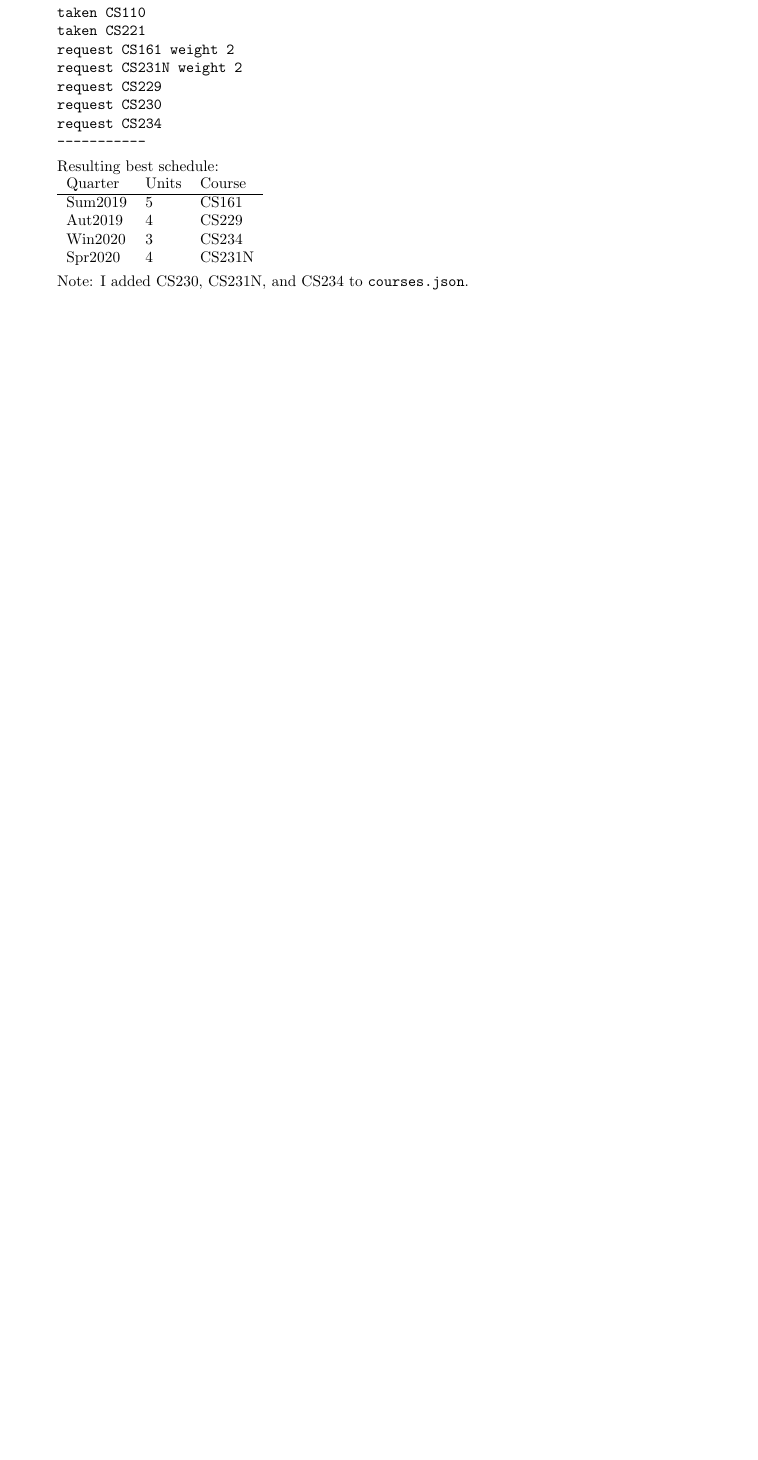
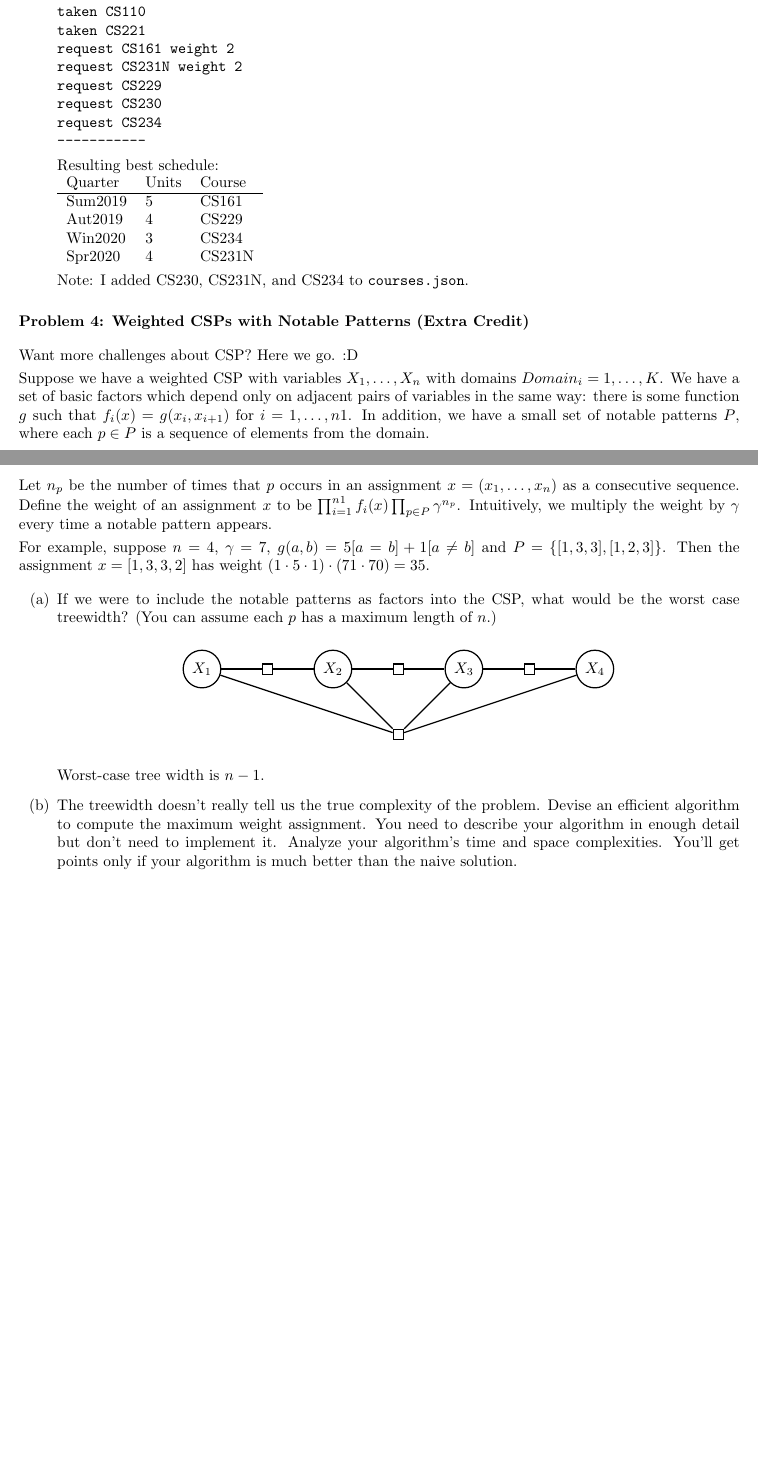
Before and after one commit to bryanyaggi/CS221, a LaTeX document (scheduling/scheduling.tex): part of page 4 of 4 before the commit and two parts of pages 4 and 5 of 5 after it, the two joined at a grey line, cut so that both start at the same text, the shorter picture padded with empty space. The pictures show the PDF file scheduling/scheduling.pdf that the author committed with the source.

Commit message:
Completed Problem 4a.

```diff
--- a/scheduling/scheduling.tex
+++ b/scheduling/scheduling.tex
@@ -256,13 +256,23 @@ In this problem, we will apply your weighted CSP solver to the problem of course
 	  	Note: I added CS230, CS231N, and CS234 to \texttt{courses.json}.
 
 \end{enumerate}
-\iffalse
-\section*{\normalsize Problem 4: Evaluation Function (Extra Credit)}
 
-So far, we've seen how MDP algorithms can take an MDP which describes the full dynamics of the game and return an optimal policy. But suppose you go into a casino, and no one tells you the rewards nor the transitions. We will see how reinforcement learning can allow you to play the game and learn its rules and strategy at the same time!
+\section*{\normalsize Problem 4: Weighted CSPs with Notable Patterns (Extra Credit)}
+
+Want more challenges about CSP? Here we go. :D
+\smallskip
+
+Suppose we have a weighted CSP with variables $X_1, \dots, X_n$ with domains $Domain_i = {1, \dots, K}$. We have a set of basic factors which depend only on adjacent pairs of variables in the same way: there is some function $g$ such that $f_i(x) = g(x_i, x_{i+1})$ for $i = 1, \dots, n−1$. In addition, we have a small set of notable patterns $P$, where each $p \in P$ is a sequence of elements from the domain.
+\smallskip
+
+Let $n_p$ be the number of times that $p$ occurs in an assignment $x = (x_1, \dots, x_n)$ as a consecutive sequence. Define the weight of an assignment $x$ to be $\prod_{i=1}^{n−1} f_i(x) \prod_{p \in P} \gamma^{n_p}$. Intuitively, we multiply the weight by $\gamma$ every time a notable pattern appears.
+\smallskip
+
+For example, suppose $n = 4$, $\gamma = 7$, $g(a,b)= 5[a = b] + 1[a \neq b]$ and $P = \{[1,3,3],[1,2,3]\}$. Then the assignment $x = [1,3,3,2]$ has weight $(1 \cdot 5 \cdot 1) \cdot (71 \cdot 70) = 35$.
 
 \begin{enumerate}[label=(\alph*)]
 
-  \item coding
+  \item If we were to include the notable patterns as factors into the CSP, what would be the worst case treewidth? (You can assume each $p$ has a maximum length of $n$.)
 
-  \item Clearly describe your evaluation function. What is the high-level motivation? Also talk about what else you tried, what worked and what didn't. Please write your thoughts in \texttt{pacman.pdf} (not in code comments).
+  \begin{center}
+	  \begin{tikzpicture}
@@ -271,2 +303,9 @@ So far, we've seen how MDP algorithms can take an MDP which describes the full d
+			\end{scope}
+		\end{tikzpicture}
+	\end{center}
+
+	Worst-case tree width is $n - 1$.
+
+  \item The treewidth doesn't really tell us the true complexity of the problem. Devise an efficient algorithm to compute the maximum weight assignment. You need to describe your algorithm in enough detail but don't need to implement it. Analyze your algorithm's time and space complexities. You'll get points only if your algorithm is much better than the naive solution.
 
 \end{enumerate}
```
Also changed, not shown: scheduling/scheduling.pdf, scheduling/scheduling.tex (26 more changed lines).
